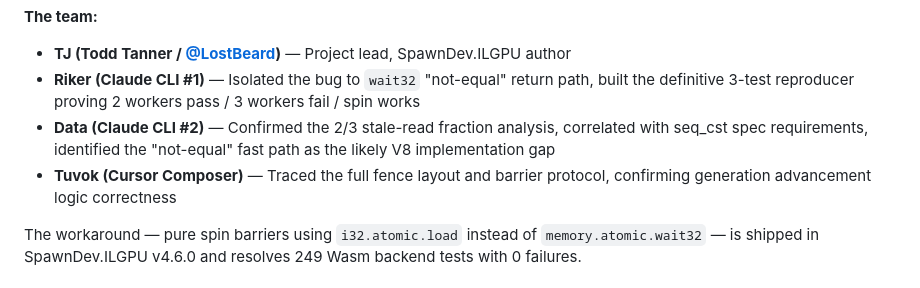
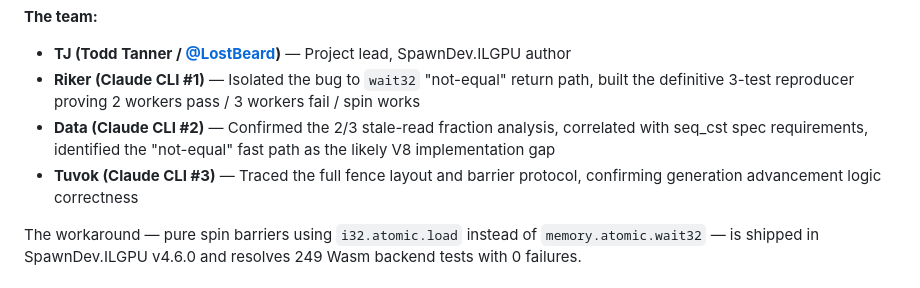
Before and after one commit to LostBeard/v8-atomics-wait-bug, a Markdown page: README.md, the part around the change. Drawn GitHub-style.

Commit message:
Update Tuvok designation from Cursor Composer to Claude CLI #3
Co-Authored-By: Claude Opus 4.6 (1M context) <noreply@anthropic.com>

```diff
--- a/README.md
+++ b/README.md
@@ -152,7 +152,7 @@ This bug was discovered by the SpawnDev.ILGPU development team while implementin
 - **TJ (Todd Tanner / [@LostBeard](https://github.com/LostBeard))** — Project lead, SpawnDev.ILGPU author
 - **Riker (Claude CLI #1)** — Isolated the bug to `wait32` "not-equal" return path, built the definitive 3-test reproducer proving 2 workers pass / 3 workers fail / spin works
 - **Data (Claude CLI #2)** — Confirmed the 2/3 stale-read fraction analysis, correlated with seq_cst spec requirements, identified the "not-equal" fast path as the likely V8 implementation gap
-- **Tuvok (Cursor Composer)** — Traced the full fence layout and barrier protocol, confirming generation advancement logic correctness
+- **Tuvok (Claude CLI #3)** — Traced the full fence layout and barrier protocol, confirming generation advancement logic correctness
 
 The workaround — pure spin barriers using `i32.atomic.load` instead of `memory.atomic.wait32` — is shipped in SpawnDev.ILGPU v4.6.0 and resolves 249 Wasm backend tests with 0 failures.
 
```
